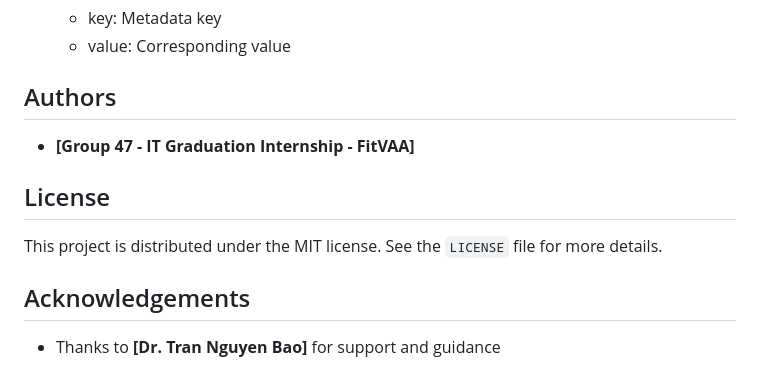
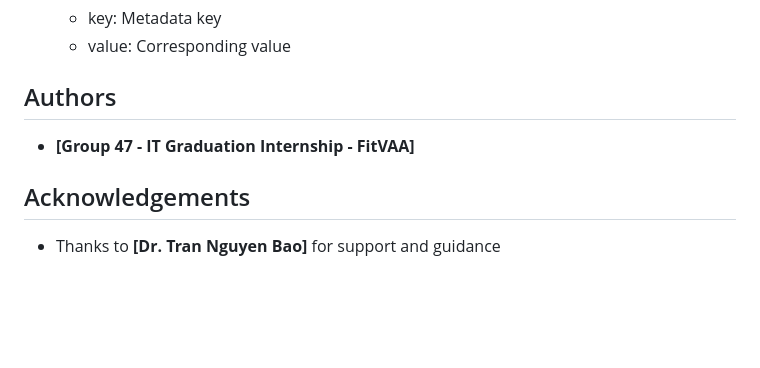
Before and after one commit to DuyTran04/N47_HeThongGoiYSanPham, a Markdown page: README.md, the part around the change. Drawn GitHub-style; blank space fills up the shorter version.

```diff
--- a/README.md
+++ b/README.md
@@ -268,10 +268,6 @@ http://localhost:5000
 
 - **[Group 47 - IT Graduation Internship - FitVAA]**
 
-## License
-
-This project is distributed under the MIT license. See the `LICENSE` file for more details.
-
 ## Acknowledgements
 
 - Thanks to **[Dr. Tran Nguyen Bao]** for support and guidance
```
